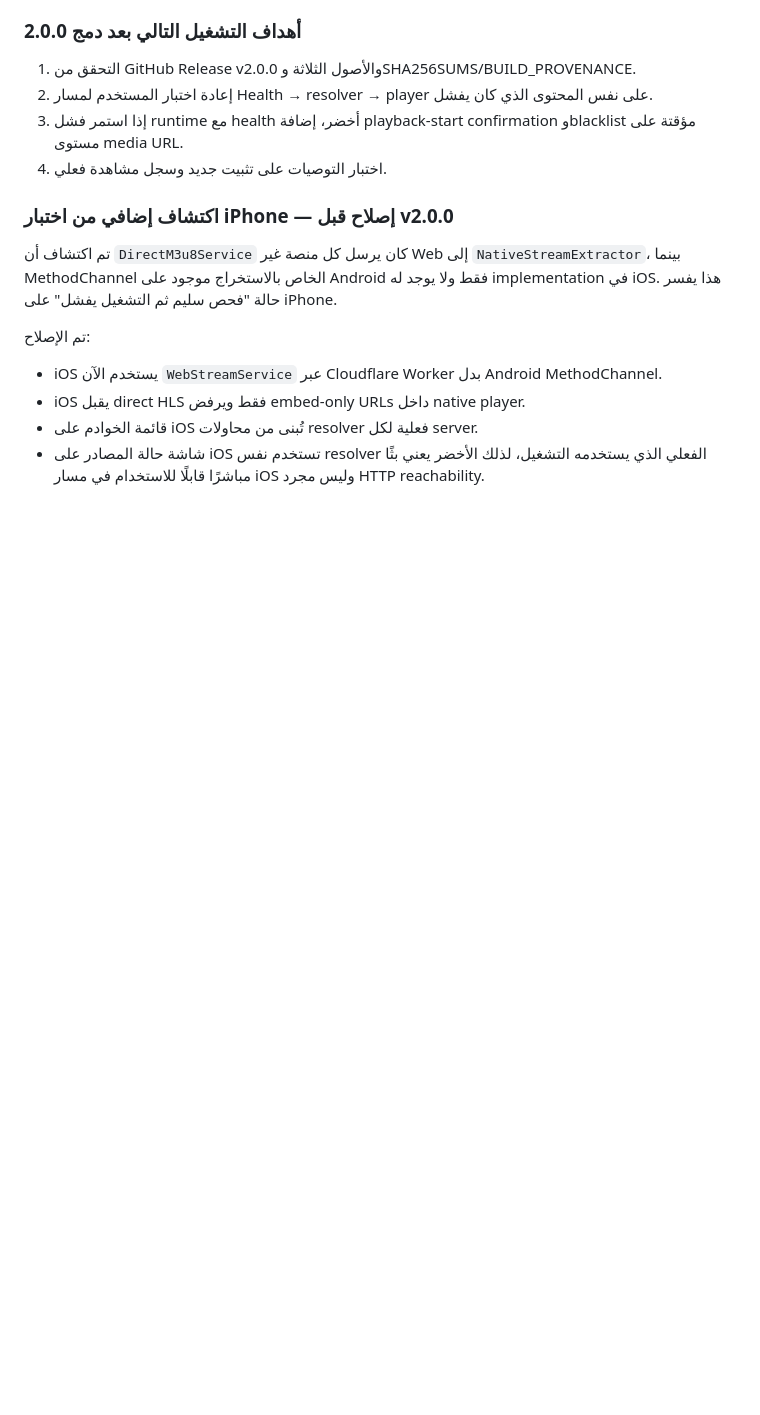
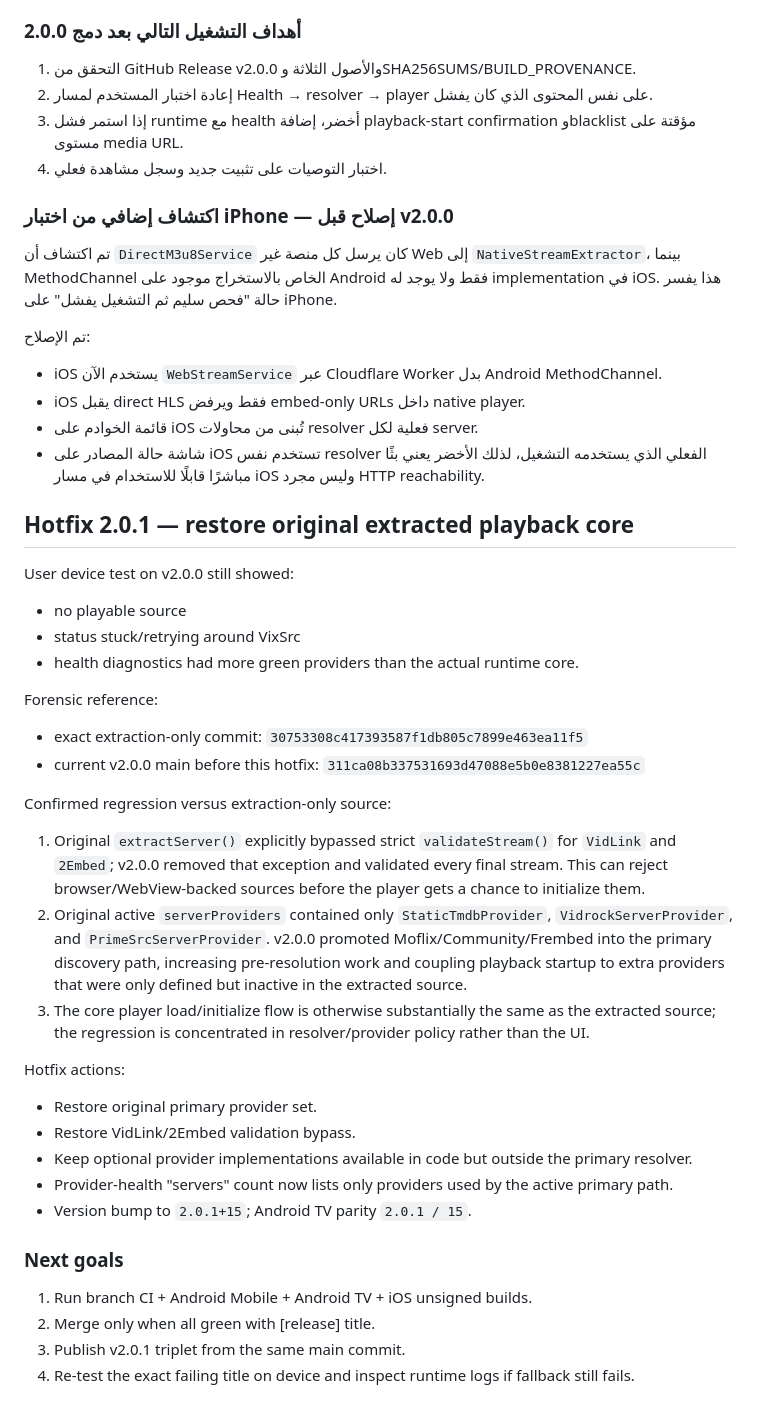
Before and after one commit to theeb1230-dot/theeb_stream, a Markdown page: docs/AUTONOMOUS_DEVELOPMENT_STATE.md, the part around the change. Rendered like a GitHub page; blank space fills up the shorter version.

Commit message:
docs: record extracted-source playback regression analysis

```diff
--- a/docs/AUTONOMOUS_DEVELOPMENT_STATE.md
+++ b/docs/AUTONOMOUS_DEVELOPMENT_STATE.md
@@ -162,3 +162,33 @@ PR الحالي: `#39 [release] 1.6.5 runtime playback and recommendations relia
 - iOS يقبل direct HLS فقط ويرفض embed-only URLs داخل native player.
 - قائمة الخوادم على iOS تُبنى من محاولات resolver فعلية لكل server.
 - شاشة حالة المصادر على iOS تستخدم نفس resolver الفعلي الذي يستخدمه التشغيل، لذلك الأخضر يعني بثًا مباشرًا قابلًا للاستخدام في مسار iOS وليس مجرد HTTP reachability.
+
+
+## Hotfix 2.0.1 — restore original extracted playback core
+
+User device test on v2.0.0 still showed:
+- no playable source
+- status stuck/retrying around VixSrc
+- health diagnostics had more green providers than the actual runtime core.
+
+Forensic reference:
+- exact extraction-only commit: `30753308c417393587f1db805c7899e463ea11f5`
+- current v2.0.0 main before this hotfix: `311ca08b337531693d47088e5b0e8381227ea55c`
+
+Confirmed regression versus extraction-only source:
+1. Original `extractServer()` explicitly bypassed strict `validateStream()` for `VidLink` and `2Embed`; v2.0.0 removed that exception and validated every final stream. This can reject browser/WebView-backed sources before the player gets a chance to initialize them.
+2. Original active `serverProviders` contained only `StaticTmdbProvider`, `VidrockServerProvider`, and `PrimeSrcServerProvider`. v2.0.0 promoted Moflix/Community/Frembed into the primary discovery path, increasing pre-resolution work and coupling playback startup to extra providers that were only defined but inactive in the extracted source.
+3. The core player load/initialize flow is otherwise substantially the same as the extracted source; the regression is concentrated in resolver/provider policy rather than the UI.
+
+Hotfix actions:
+- Restore original primary provider set.
+- Restore VidLink/2Embed validation bypass.
+- Keep optional provider implementations available in code but outside the primary resolver.
+- Provider-health "servers" count now lists only providers used by the active primary path.
+- Version bump to `2.0.1+15`; Android TV parity `2.0.1 / 15`.
+
+### Next goals
+1. Run branch CI + Android Mobile + Android TV + iOS unsigned builds.
+2. Merge only when all green with [release] title.
+3. Publish v2.0.1 triplet from the same main commit.
+4. Re-test the exact failing title on device and inspect runtime logs if fallback still fails.
```
